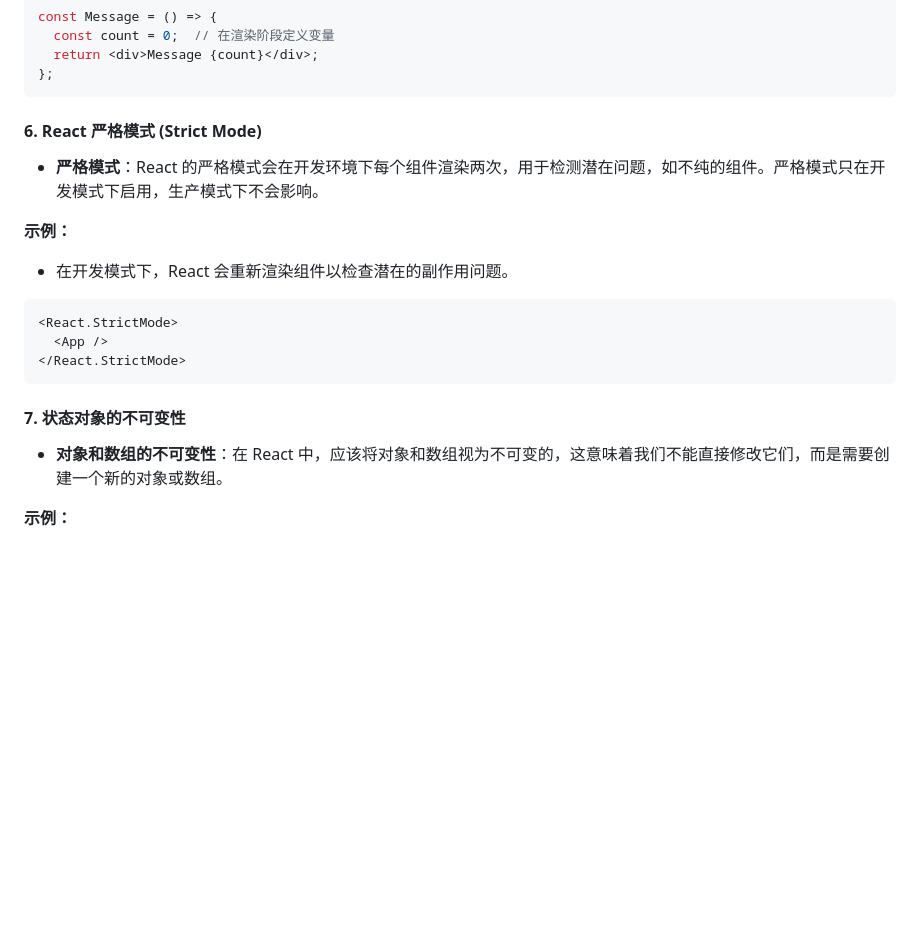
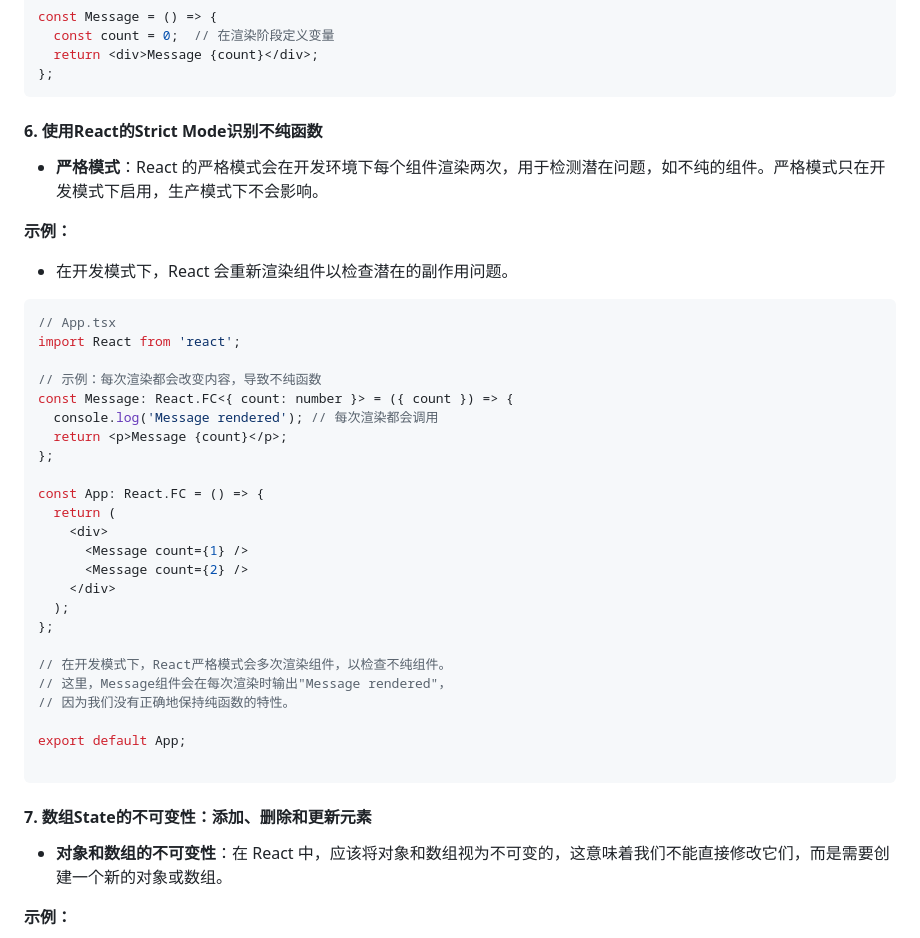
Before and after one commit to PangPang1999/lifeDev, a Markdown page: React/Basic.md, the part around the change printed below. Drawn GitHub-style; blank space fills up the shorter version.

````diff
--- a/React/Basic.md
+++ b/React/Basic.md
@@ -2525,7 +2563,7 @@ const Message = () => {
 };
 ```
 
-#### **6. React 严格模式 (Strict Mode)**
+#### **6. 使用React的Strict Mode识别不纯函数**
 
 - **严格模式**：React 的严格模式会在开发环境下每个组件渲染两次，用于检测潜在问题，如不纯的组件。严格模式只在开发模式下启用，生产模式下不会影响。
 
@@ -2534,12 +2572,33 @@ const Message = () => {
 - 在开发模式下，React 会重新渲染组件以检查潜在的副作用问题。
 
 ```tsx
-<React.StrictMode>
-  <App />
-</React.StrictMode>
-```
-
-#### **7. 状态对象的不可变性**
+// App.tsx
+import React from 'react';
+
+// 示例：每次渲染都会改变内容，导致不纯函数
+const Message: React.FC<{ count: number }> = ({ count }) => {
+  console.log('Message rendered'); // 每次渲染都会调用
+  return <p>Message {count}</p>;
+};
+
+const App: React.FC = () => {
+  return (
+    <div>
+      <Message count={1} />
+      <Message count={2} />
+    </div>
+  );
+};
+
+// 在开发模式下，React严格模式会多次渲染组件，以检查不纯组件。
+// 这里，Message组件会在每次渲染时输出"Message rendered"，
+// 因为我们没有正确地保持纯函数的特性。
+
+export default App;
+
+```
+
+#### **7. 数组State的不可变性：添加、删除和更新元素**
 
 - **对象和数组的不可变性**：在 React 中，应该将对象和数组视为不可变的，这意味着我们不能直接修改它们，而是需要创建一个新的对象或数组。
 
````
Also changed, not shown: other parts of React/Basic.md (+137 -46 lines).
